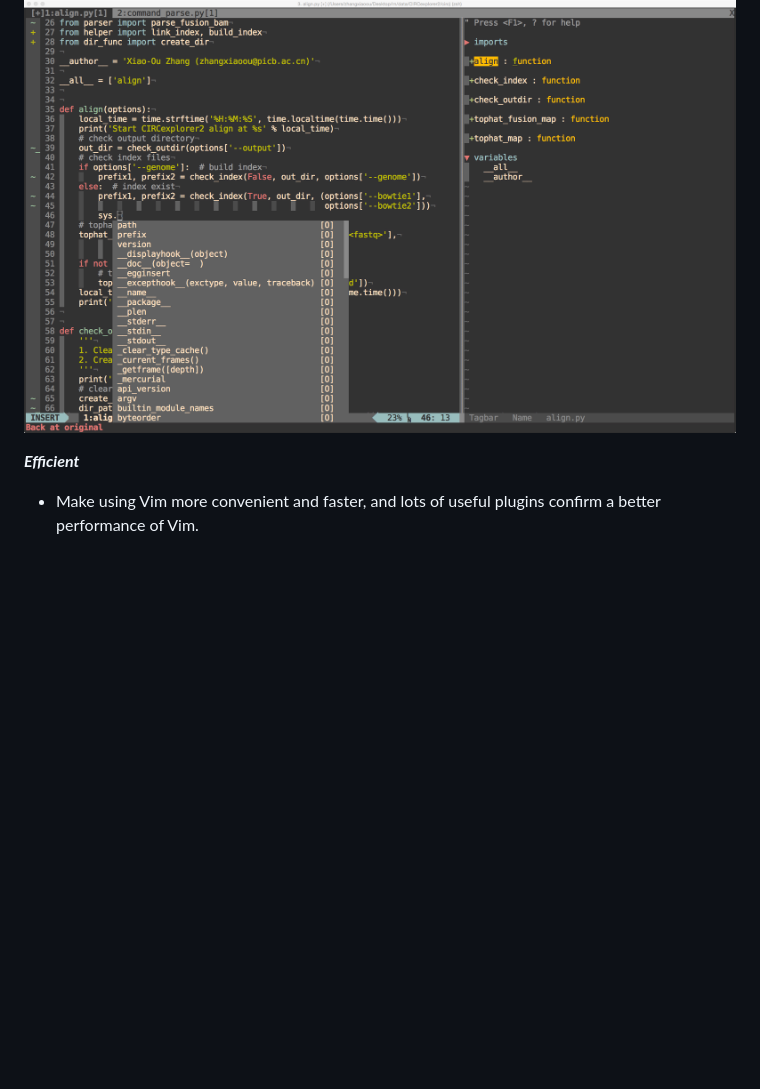
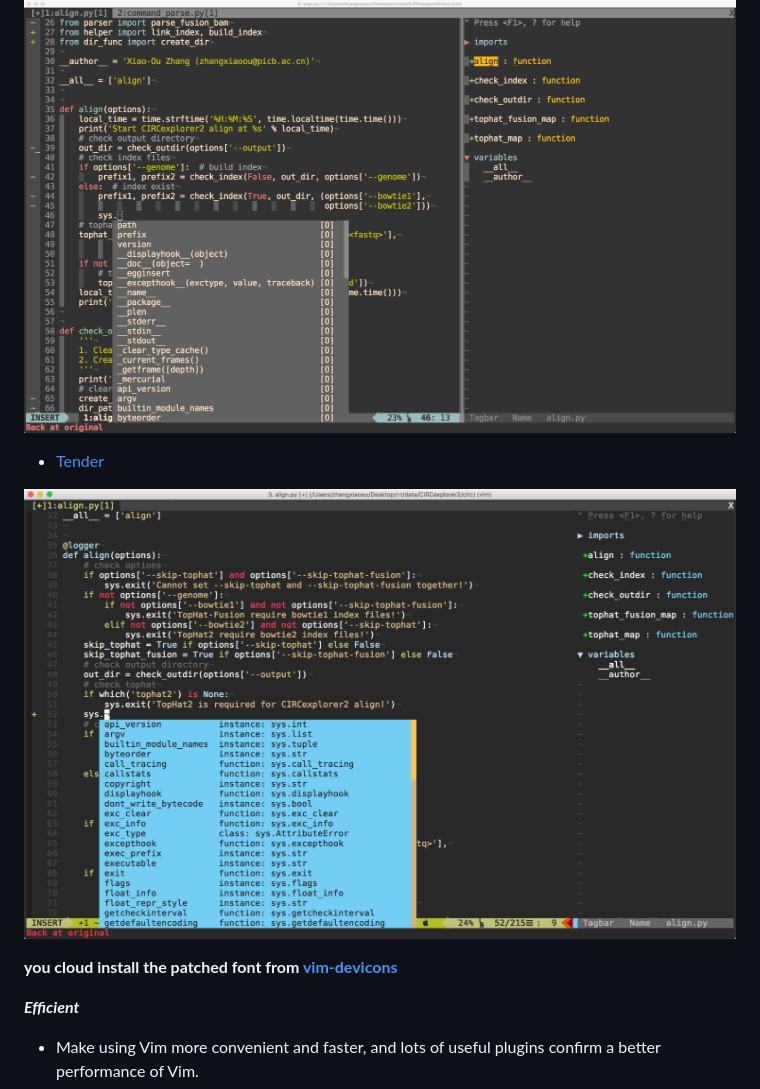
Before and after one commit to kepbod/ivim, a Markdown page: README.md, the part around the change printed below. GitHub-like rendering; pictures changed too: snapshot3.jpg (added); blank space fills up the shorter version.

Commit message:
add snapshot

```diff
--- a/README.md
+++ b/README.md
@@ -42,6 +42,12 @@ Use lots of famous colorschemes to make your eyes feel comfortable in both Vim a
  * [Gruvbox](https://github.com/morhetz/gruvbox)
 
 ![snapshot2](https://raw.githubusercontent.com/kepbod/ivim/master/snapshot2.jpg)
+
+ * [Tender](https://github.com/jacoborus/tender.vim)
+
+![snapshot1](https://raw.githubusercontent.com/kepbod/ivim/master/snapshot3.jpg)
+
+**you cloud install the patched font from [vim-devicons](https://github.com/ryanoasis/vim-devicons)**
 
 ***Efficient***
 
```
Also changed, not shown: other parts of README.md (+1 -1 lines), 2 other files.
